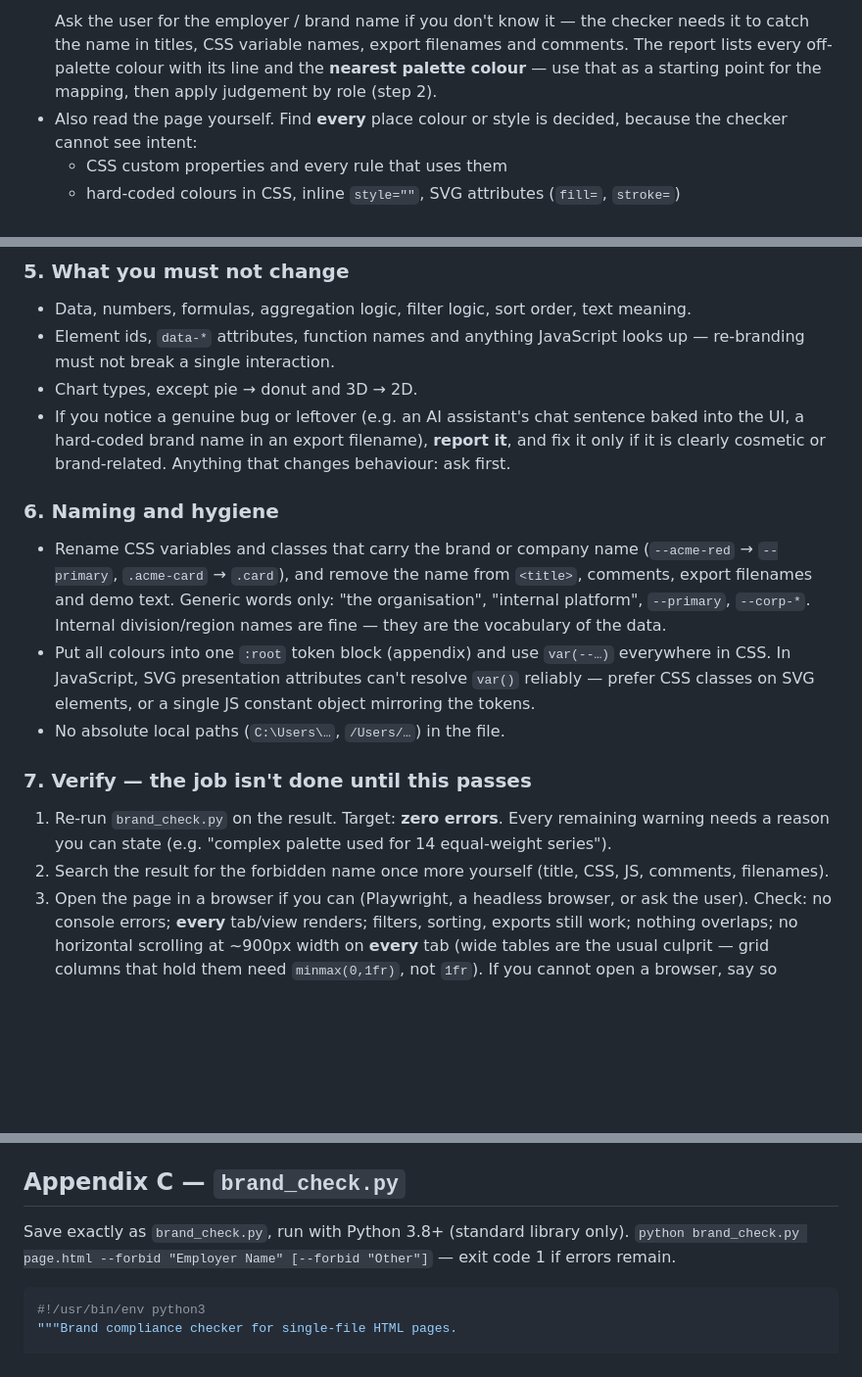
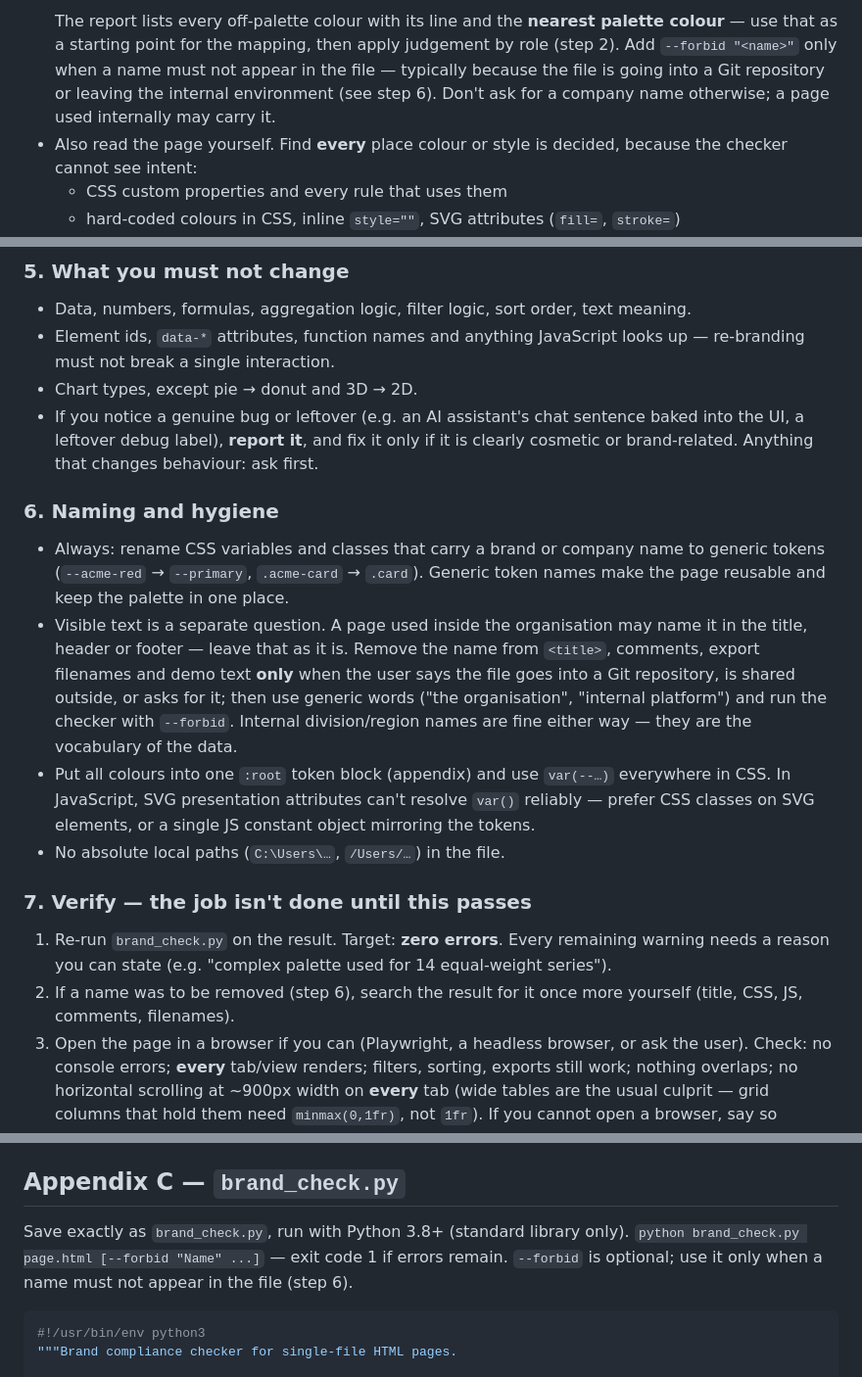
Before and after one commit to dallmi/html-report-kit, a Markdown page: skills/corporate-html-rebrand/SKILL.md, 3 parts joined by grey strips. Shown at 98% size. Drawn GitHub-style; blank space fills up the shorter version.

Commit message:
Rebrand skill: company name removal only when the file leaves the organisation
The checker's --forbid is now optional and the agent no longer asks for a
company name. Generic CSS token names are still always required, but the
name may stay in visible text (title, header, footer) for pages used
internally; it is removed only when the file goes into a Git repository or
is shared outside. The logo rule is unchanged.

Co-Authored-By: Claude Opus 5.5 (1M context) <noreply@anthropic.com>

````diff
--- a/skills/corporate-html-rebrand/SKILL.md
+++ b/skills/corporate-html-rebrand/SKILL.md
@@ -26,5 +26,6 @@ When a specific rule below seems to conflict with this, the principle wins. A pa
   ```
-  Ask the user for the employer / brand name if you don't know it — the checker needs it to catch the name in titles, CSS variable names, export filenames and comments. The report lists every off-palette colour with its line and the **nearest palette colour** — use that as a starting point for the mapping, then apply judgement by role (step 2).
+  The report lists every off-palette colour with its line and the **nearest palette colour** — use that as a starting point for the mapping, then apply judgement by role (step 2).
+  Add `--forbid "<name>"` only when a name must not appear in the file — typically because the file is going into a Git repository or leaving the internal environment (see step 6). Don't ask for a company name otherwise; a page used internally may carry it.
 - Also read the page yourself. Find **every** place colour or style is decided, because the checker cannot see intent:
   - CSS custom properties and every rule that uses them
   - hard-coded colours in CSS, inline `style=""`, SVG attributes (`fill=`, `stroke=`)
@@ -102,18 +103,19 @@ Library recipes are in the appendix (Chart.js, Plotly, ECharts, D3/hand-drawn SV
 - Data, numbers, formulas, aggregation logic, filter logic, sort order, text meaning.
 - Element ids, `data-*` attributes, function names and anything JavaScript looks up — re-branding must not break a single interaction.
 - Chart types, except pie → donut and 3D → 2D.
-- If you notice a genuine bug or leftover (e.g. an AI assistant's chat sentence baked into the UI, a hard-coded brand name in an export filename), **report it**, and fix it only if it is clearly cosmetic or brand-related. Anything that changes behaviour: ask first.
+- If you notice a genuine bug or leftover (e.g. an AI assistant's chat sentence baked into the UI, a leftover debug label), **report it**, and fix it only if it is clearly cosmetic or brand-related. Anything that changes behaviour: ask first.
 
 ### 6. Naming and hygiene
 
-- Rename CSS variables and classes that carry the brand or company name (`--acme-red` → `--primary`, `.acme-card` → `.card`), and remove the name from `<title>`, comments, export filenames and demo text. Generic words only: "the organisation", "internal platform", `--primary`, `--corp-*`. Internal division/region names are fine — they are the vocabulary of the data.
+- Always: rename CSS variables and classes that carry a brand or company name to generic tokens (`--acme-red` → `--primary`, `.acme-card` → `.card`). Generic token names make the page reusable and keep the palette in one place.
+- Visible text is a separate question. A page used inside the organisation may name it in the title, header or footer — leave that as it is. Remove the name from `<title>`, comments, export filenames and demo text **only** when the user says the file goes into a Git repository, is shared outside, or asks for it; then use generic words ("the organisation", "internal platform") and run the checker with `--forbid`. Internal division/region names are fine either way — they are the vocabulary of the data.
 - Put all colours into one `:root` token block (appendix) and use `var(--…)` everywhere in CSS. In JavaScript, SVG presentation attributes can't resolve `var()` reliably — prefer CSS classes on SVG elements, or a single JS constant object mirroring the tokens.
 - No absolute local paths (`C:\Users\…`, `/Users/…`) in the file.
 
 ### 7. Verify — the job isn't done until this passes
 
 1. Re-run `brand_check.py` on the result. Target: **zero errors**. Every remaining warning needs a reason you can state (e.g. "complex palette used for 14 equal-weight series").
-2. Search the result for the forbidden name once more yourself (title, CSS, JS, comments, filenames).
+2. If a name was to be removed (step 6), search the result for it once more yourself (title, CSS, JS, comments, filenames).
 3. Open the page in a browser if you can (Playwright, a headless browser, or ask the user). Check: no console errors; **every** tab/view renders; filters, sorting, exports still work; nothing overlaps; no horizontal scrolling at ~900px width on **every** tab (wide tables are the usual culprit — grid columns that hold them need `minmax(0,1fr)`, not `1fr`). If you cannot open a browser, say so explicitly and give the user a 5-point checklist to click through.
    - Screenshot tip: chart libraries animate and some pages draw charts only when they scroll into view. Wait ~2 seconds before capturing, and prefer viewport screenshots over full-page ones — an empty chart in a full-page capture is usually a capture artefact, not a bug. Confirm by checking the chart instance exists before concluding anything.
 4. Look at every chart type as rendered. A token grep will not catch a blue donut segment or a red bar coming from a library default.
@@ -201,7 +203,7 @@ const layout = { font: { family: '"Frutiger","Helvetica Neue",Arial,sans-serif',
 ## Appendix C — `brand_check.py`
 
 Save exactly as `brand_check.py`, run with Python 3.8+ (standard library only).
-`python brand_check.py page.html --forbid "Employer Name" [--forbid "Other"]` — exit code 1 if errors remain.
+`python brand_check.py page.html [--forbid "Name" ...]` — exit code 1 if errors remain. `--forbid` is optional; use it only when a name must not appear in the file (step 6).
 
 ```python
 #!/usr/bin/env python3
````
Also changed, not shown: other parts of skills/corporate-html-rebrand/SKILL.md (+1 -1 lines).
